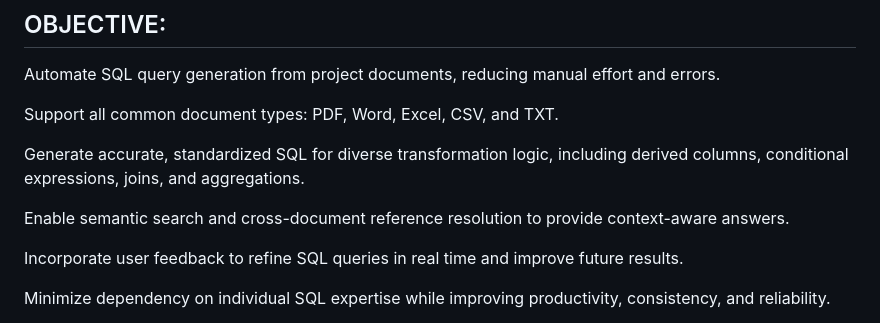
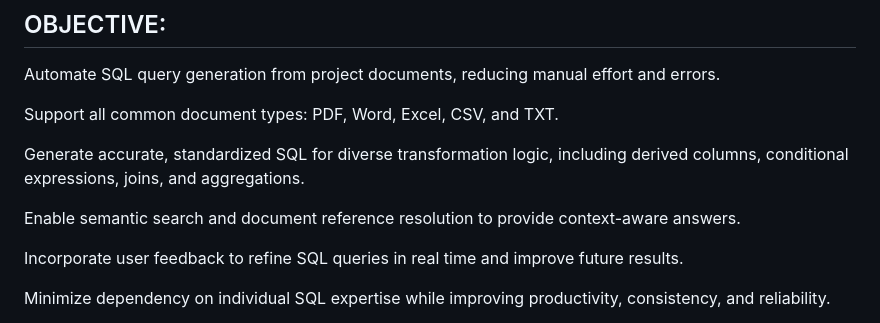
Before and after one commit to Gayathri-S-26/SQL-Generation, a Markdown page: README.md, the part around the change. GitHub-like rendering.

```diff
--- a/README.md
+++ b/README.md
@@ -46,7 +46,7 @@ Support all common document types: PDF, Word, Excel, CSV, and TXT.
 
 Generate accurate, standardized SQL for diverse transformation logic, including derived columns, conditional expressions, joins, and aggregations.
 
-Enable semantic search and cross-document reference resolution to provide context-aware answers.
+Enable semantic search and document reference resolution to provide context-aware answers.
 
 Incorporate user feedback to refine SQL queries in real time and improve future results.
 
```
